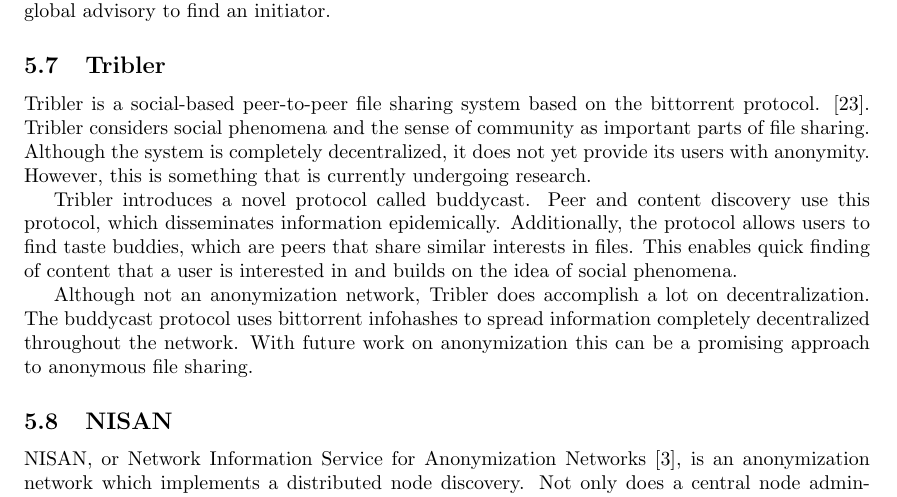
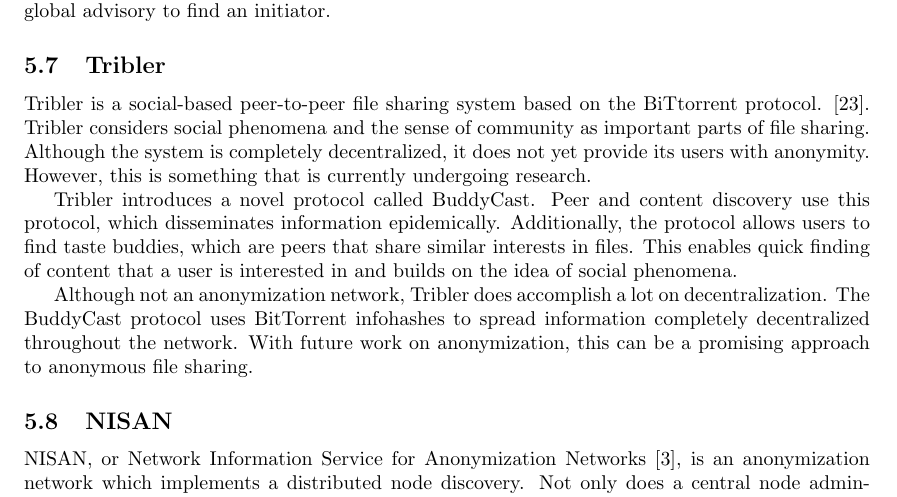
Before and after one commit to rjagerman/ANON, a LaTeX paper (paper.tex): part of page 10 of 16, cut so that both start at the same text. Compiled offline with pdfLaTeX.

Commit message:
Fixed some small typos

```diff
--- a/paper.tex
+++ b/paper.tex
@@ -289,11 +289,11 @@
 		Once Tarzan has knowledge of enough nodes, it achieves its anonymity with much like a Chaumian mix, with layered encryption and routing through multiple hops. In contrast to Tor and other networks, Tarzan uses cover traffic to provide protection against traffic analysis by a global advisory to find an initiator.
 
 	\subsection{Tribler} % 2008
-		Tribler is a social-based peer-to-peer file sharing system based on the bittorrent protocol. \cite{pouwelse2008tribler}. Tribler considers social phenomena and the sense of community as important parts of file sharing. Although the system is completely decentralized, it does not yet provide its users with anonymity. However, this is something that is currently undergoing research.
+		Tribler is a social-based peer-to-peer file sharing system based on the BiTtorrent protocol. \cite{pouwelse2008tribler}. Tribler considers social phenomena and the sense of community as important parts of file sharing. Although the system is completely decentralized, it does not yet provide its users with anonymity. However, this is something that is currently undergoing research.
 
-		Tribler introduces a novel protocol called buddycast. Peer and content discovery use this protocol, which disseminates information epidemically. Additionally, the protocol allows users to find taste buddies, which are peers that share similar interests in files. This enables quick finding of content that a user is interested in and builds on the idea of social phenomena.
+		Tribler introduces a novel protocol called BuddyCast. Peer and content discovery use this protocol, which disseminates information epidemically. Additionally, the protocol allows users to find taste buddies, which are peers that share similar interests in files. This enables quick finding of content that a user is interested in and builds on the idea of social phenomena.
 
-		Although not an anonymization network, Tribler does accomplish a lot on decentralization. The buddycast protocol uses bittorrent infohashes to spread information completely decentralized throughout the network. With future work on anonymization this can be a promising approach to anonymous file sharing.
+		Although not an anonymization network, Tribler does accomplish a lot on decentralization. The BuddyCast protocol uses BitTorrent infohashes to spread information completely decentralized throughout the network. With future work on anonymization, this can be a promising approach to anonymous file sharing.
 
 	\subsection{NISAN} % 2009
 		NISAN, or Network Information Service for Anonymization Networks \cite{panchenko2006nisan}, is an anonymization network which implements a distributed node discovery. Not only does a central node administrator (the Directory Server in Tor) imply trust in those servers, Panchenko et al. also argue that a central node administration (the Directory Server in Tor) does not scale, as the current directory server protocol was already improved two times to reduce bandwidth costs, with a fairly low amount of users.
```
